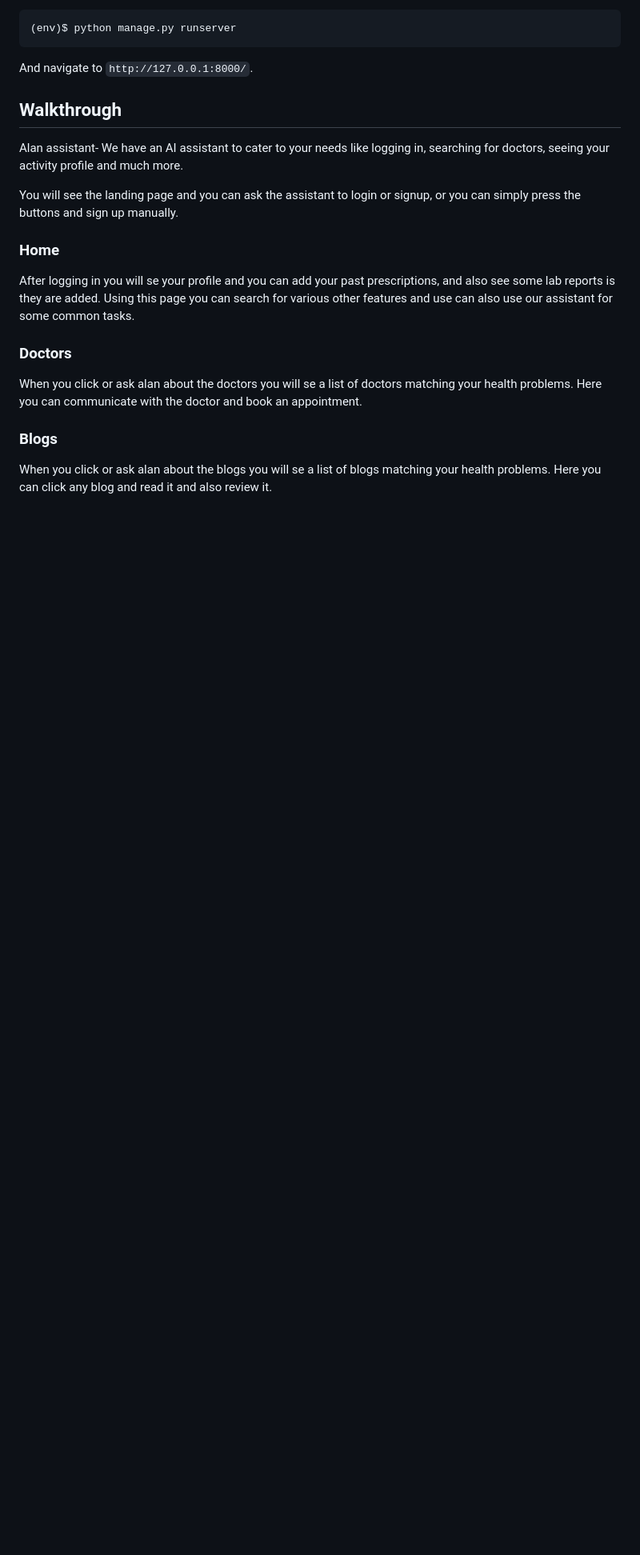
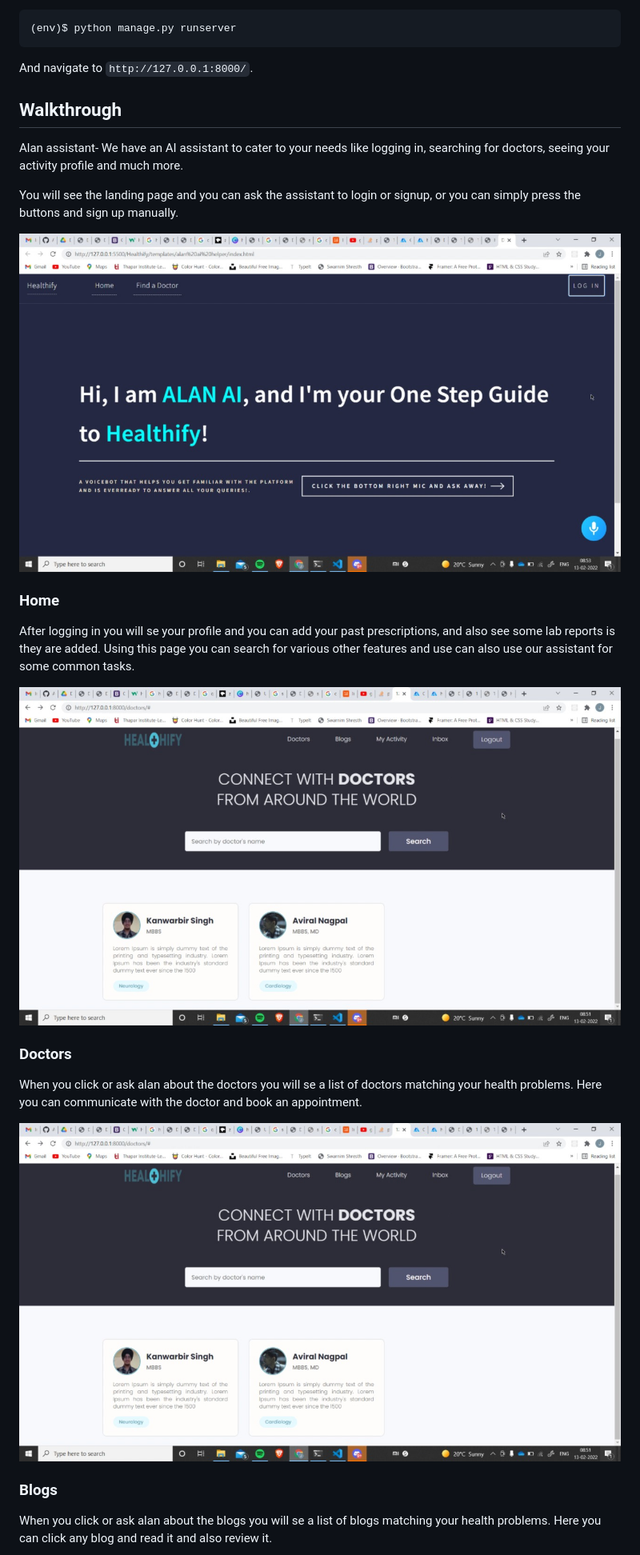
Before and after one commit to kartikarora8/Healthify, a Markdown page: README.md, the part around the change printed below. Shown: that part at 80% size. GitHub-like rendering; pictures changed too: ReadmeImages/Alan.png.jpeg (added), ReadmeImages/Doctors.png.jpeg (added); blank space fills up the shorter version.

Commit message:
Readme images update

```diff
--- a/README.md
+++ b/README.md
@@ -35,14 +35,22 @@ Alan assistant- We have an AI assistant to cater to your needs like logging in,
 
 You will see the landing page and you can ask the assistant to login or signup, or you can simply press the buttons and sign up manually.
 
+![plot](./ReadmeImages/Alan.png.jpeg)
+
 ### Home
 
 After logging in you will se your profile and you can add your past prescriptions, and also see some lab reports is they are added. Using this page you can search for various other features
 and use can also use our assistant for some common tasks.
 
+![plot](./ReadmeImages/Doctors.png.jpeg)
+
 ### Doctors
 
 When you click or ask alan about the doctors you will se a list of doctors matching your health problems. Here you can communicate with the doctor and book an appointment.
+
+
+
+![plot](./ReadmeImages/Doctors.png.jpeg)
 
 ### Blogs
 
```
Also changed, not shown: other parts of README.md (+4 -0 lines), ReadmeImages/Acitivity.png.jpeg (added), ReadmeImages/Blogs.png.jpeg (added), ReadmeImages/Landing.png.jpeg (added).
